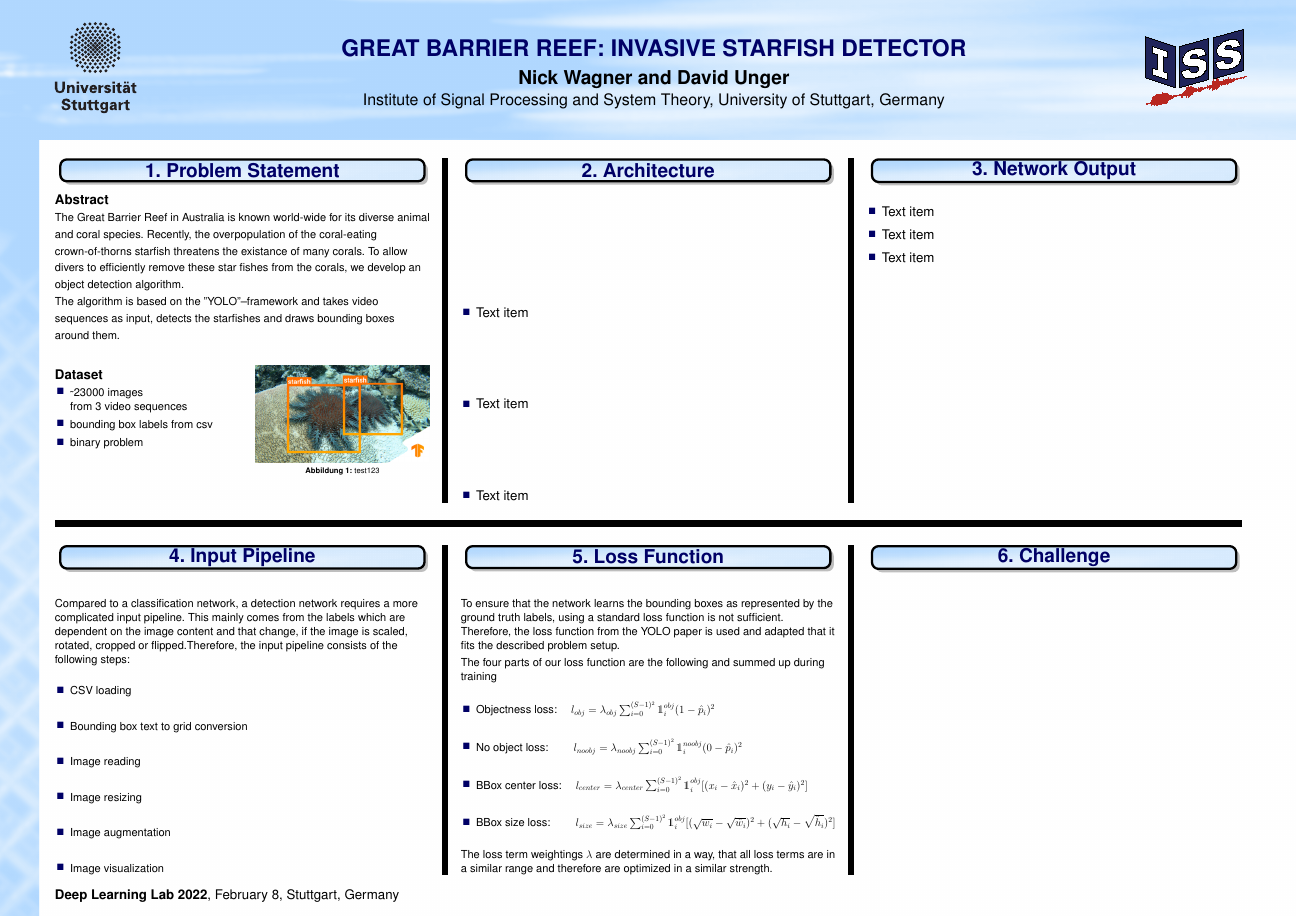
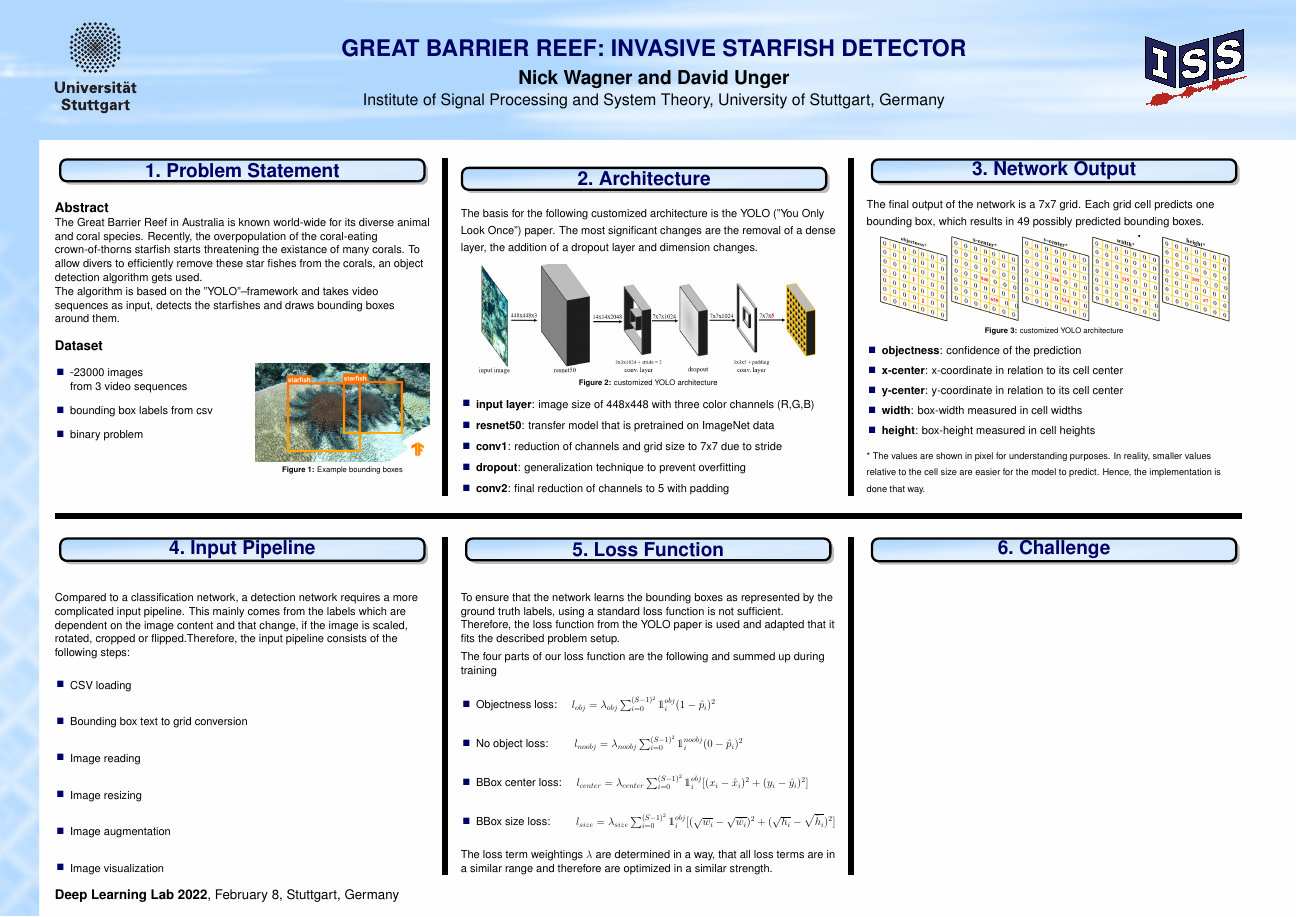
Before and after one commit to nickpwagner/dl-lab-projects, a LaTeX poster (documents/poster/poster.tex): page 1 of 2. Compiled offline with pdfLaTeX.

Commit message:
remaining files for poster

```diff
--- a/documents/poster/poster.tex
+++ b/documents/poster/poster.tex
@@ -55,50 +29,77 @@
 
 % Justified text sometimes looks strange in narrow columns
 \raggedright
+\begin{multicols}{3}
 
-\begin{multicols}{3}
 %%%%%%%%%%%%%%%%%%%%%%%%%%%%%%%%%%%%%%%%%%%%%%%%
 \section{Problem Statement}
     \textbf{Abstract}\\
     \begin{small} The Great Barrier Reef in Australia is known world-wide for its diverse animal and coral species.
-        Recently, the overpopulation of the coral-eating crown-of-thorns starfish threatens the existance of many corals.
-        To allow divers to efficiently remove these star fishes from the corals, we develop an object detection algorithm. \newline
-        The algorithm is based on the ''YOLO''--framework and takes video sequences as input, detects the starfishes and draws bounding boxes around them.
-    \bigskip
+        Recently, the overpopulation of the coral-eating crown-of-thorns starfish starts threatening the existance of many corals.
+        To allow divers to efficiently remove these star fishes from the corals, an object detection algorithm gets used. \newline
+        The algorithm is based on the ''YOLO''--framework and takes video sequences as input, detects the starfishes and draws bounding boxes around them.\\
     \end{small}
-    % starfish image
+    \vspace{0.5cm}
+    \textbf{Dataset}
+    %starfish image
     \begin{wrapfigure}{r}{0pt}
-    \includegraphics[scale=0.8]{1_starfishes.png}
-    \caption{test123}
+    \centering
+        \includegraphics[scale=0.8]{1_starfishes.png}
+        \caption{Example bounding boxes}
     \end{wrapfigure}
-
-    \textbf{Dataset}
+    \vspace*{-0.5cm}
     \begin{small}
     \begin{itemize}
         \item \raisebox{-0.6ex}{\~{}}23000 images\\ from 3 video sequences
-        \item bounding box labels from csv\\
+        \item bounding box labels from csv
         \item binary problem
     \end{itemize}
     \end{small}
-    \hfill \break
-    \hfill \break
+    \vspace*{2cm}
     \columnbreak
 %%%%%%%%%%%%%%%%%%%%%%%%%%%%%%%%%%%%%%%%%%%%%%%%
-    \section{Architecture}
+\section{Architecture}
+    \begin{small}
+        The basis for the following customized architecture is the YOLO ("You Only Look Once") paper.
+        The most significant changes are the removal of a dense layer, the addition of a dropout layer and dimension changes.
+    \end{small}
+
+    \begin{center}
+        \includegraphics[scale=0.7]{2_architecture.png}
+        \captionof{figure}{customized YOLO architecture}
+    \end{center}
+    \begin{small}
         \begin{itemize}
-            \item Text item
-            \item Text item
-            \item Text item
+            \item {\textbf{input layer}: image size of 448x448 with three color channels (R,G,B)}
+            \item {\textbf{resnet50}: transfer model that is pretrained on ImageNet data}
+            \item {\textbf{conv1}: reduction of channels and grid size to 7x7 due to stride}
+            \item {\textbf{dropout}: generalization technique to prevent overfitting}
+            \item {\textbf{conv2}: final reduction of channels to 5 with padding}
         \end{itemize}
+    \end{small}
     \columnbreak
 %%%%%%%%%%%%%%%%%%%%%%%%%%%%%%%%%%%%%%%%%%%%%%%%
-    \section{Network Output}
+\section{Network Output}
+    \begin{small}
+        The final output of the network is a 7x7 grid. Each grid cell predicts one bounding box, which results in 49 possibly predicted bounding boxes.
+    \end{small}
+    \begin{center}
+        \includegraphics[scale=0.55]{3_channels.png}
+        \captionof{figure}{customized YOLO architecture}
+    \end{center}
+    \begin{small}
         \begin{itemize}
-            \item Text item
-            \item Text item
-            \item Text item
+            \item {\textbf{objectness}: confidence of the prediction}
+            \item {\textbf{x-center}: x-coordinate in relation to its cell center}
+            \item {\textbf{y-center}: y-coordinate in relation to its cell center}
+            \item {\textbf{width}: box-width measured in cell widths}
+            \item {\textbf{height}: box-height measured in cell heights}
         \end{itemize}
-    \columnbreak
+    \end{small}
+    \begin{footnotesize}
+        * The values are shown in pixel for understanding purposes. In reality, smaller values relative to the cell size are easier for the model to predict. Hence, the implementation is done that way.
+    \end{footnotesize}
+
 \end{multicols}
 
 
```
Also changed, not shown: documents/poster/poster.pdf, documents/poster/poster.tex (42 more changed lines), 4 other files.
